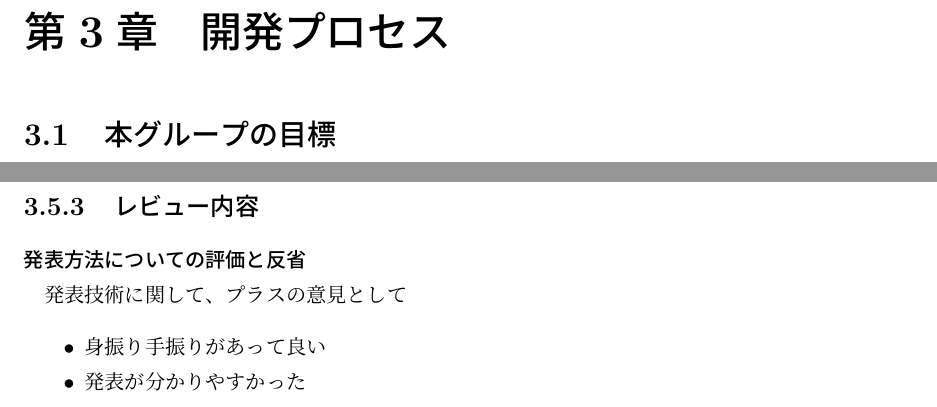
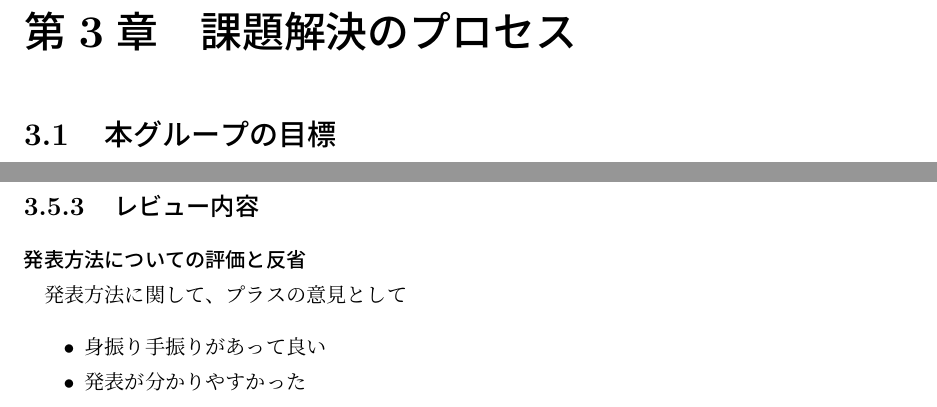
Before and after one commit to beaconFUN/hakob-final-report, a LaTeX thesis (report.tex): two parts of pages 13 and 15 of 32, joined at a grey line, cut so that both start at the same text. Compiled offline with pLaTeX and dvipdfmx.

Commit message:
章の名前の変更

```diff
--- a/report.tex
+++ b/report.tex
@@ -273,7 +273,7 @@ GPSによる測位では誤差が大きく、300m近くの誤差が生まれる
 \bunseki{佐藤秀輔}
 
 
-\chapter{開発プロセス}
+\chapter{課題解決のプロセス}
 \section{本グループの目標}
 本プロジェクトにおける目標は、ビーコンを用いて函館のバス利用をより快適にできるようなアプリケーションを作成することである。
 本グループでは「Hako-B」のアプリケーションでバス、バス停の判別をでき、乗り間違いを少なくできるような提案、開発をすることを目標とする。
@@ -378,7 +378,7 @@ Hako-Bのポスターセッションでは前半と後半それぞれ2人ずつ
 \subsection{レビュー内容}
 
 \subsubsection{発表方法についての評価と反省}
-発表技術に関して、プラスの意見として
+発表方法に関して、プラスの意見として
 \begin{itemize}
 
 \item 身振り手振りがあって良い
```
